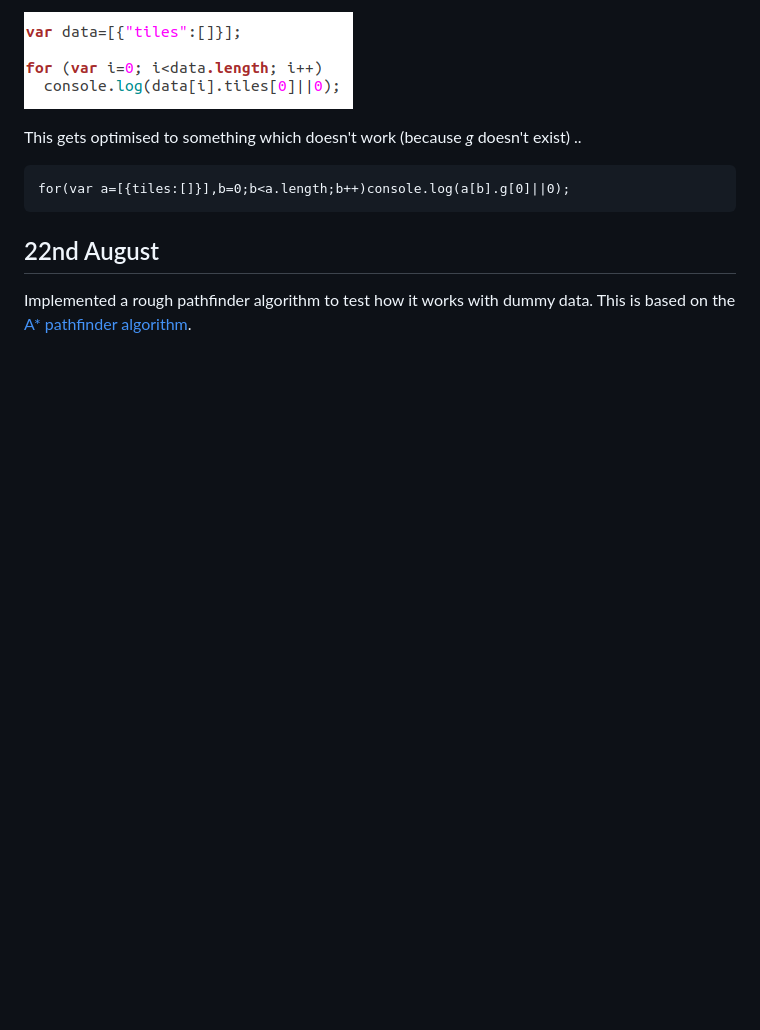
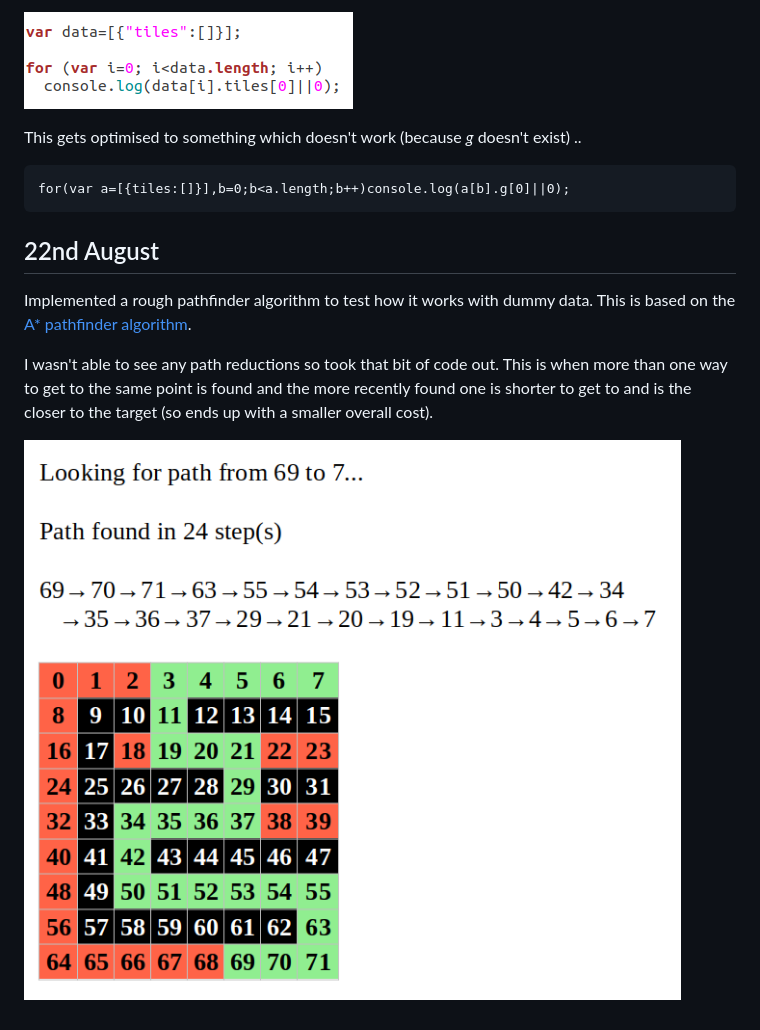
Before and after one commit to picosonic/js13k-2022, a Markdown page: devdiary/diary.md, the part around the change. Rendered like a GitHub page; pictures changed too: devdiary/pathfinder.png (added); blank space fills up the shorter version.

Commit message:
Updated pathfinder

```diff
--- a/devdiary/diary.md
+++ b/devdiary/diary.md
@@ -214,3 +214,7 @@ This gets optimised to something which doesn't work (because *g* doesn't exist)
 22nd August
 -----------
 Implemented a rough pathfinder algorithm to test how it works with dummy data. This is based on the [A* pathfinder algorithm](https://en.wikipedia.org/wiki/A*_search_algorithm).
+
+I wasn't able to see any path reductions so took that bit of code out. This is when more than one way to get to the same point is found and the more recently found one is shorter to get to and is the closer to the target (so ends up with a smaller overall cost).
+
+![Path finder](pathfinder.png?raw=true "Path finder")
```
Also changed, not shown: 2 other files.
